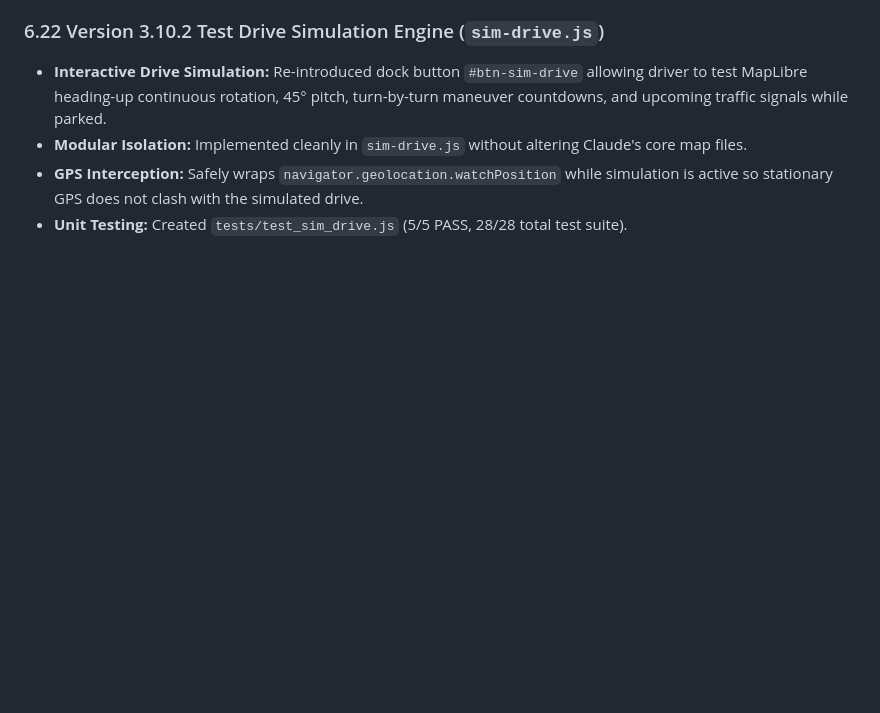
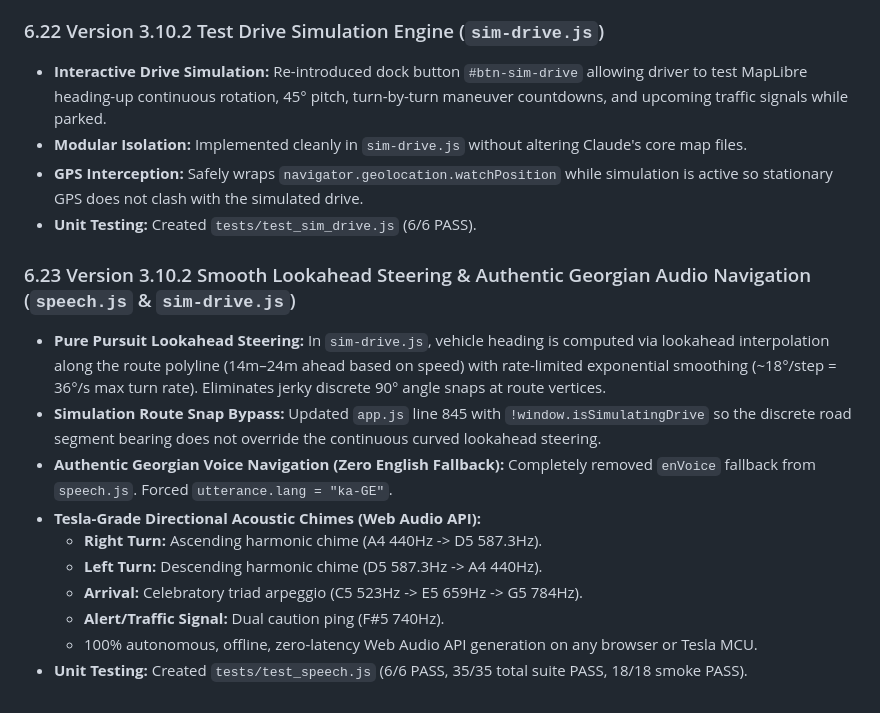
Before and after one commit to sksamvel-bit/apev, a Markdown page: AGENT_HANDOVER_GUIDE.md, the part around the change. GitHub-like rendering; blank space fills up the shorter version.

Commit message:
docs: update AGENT_HANDOVER_GUIDE with 6.23 lookahead steering and audio chimes

```diff
--- a/AGENT_HANDOVER_GUIDE.md
+++ b/AGENT_HANDOVER_GUIDE.md
@@ -218,4 +218,16 @@ To verify the application:
 - **Interactive Drive Simulation:** Re-introduced dock button `#btn-sim-drive` allowing driver to test MapLibre heading-up continuous rotation, 45° pitch, turn-by-turn maneuver countdowns, and upcoming traffic signals while parked.
 - **Modular Isolation:** Implemented cleanly in `sim-drive.js` without altering Claude's core map files.
 - **GPS Interception:** Safely wraps `navigator.geolocation.watchPosition` while simulation is active so stationary GPS does not clash with the simulated drive.
-- **Unit Testing:** Created `tests/test_sim_drive.js` (5/5 PASS, 28/28 total test suite).
+- **Unit Testing:** Created `tests/test_sim_drive.js` (6/6 PASS).
+
+### 6.23 Version 3.10.2 Smooth Lookahead Steering & Authentic Georgian Audio Navigation (`speech.js` & `sim-drive.js`)
+- **Pure Pursuit Lookahead Steering:** In `sim-drive.js`, vehicle heading is computed via lookahead interpolation along the route polyline (14m–24m ahead based on speed) with rate-limited exponential smoothing (~18°/step = 36°/s max turn rate). Eliminates jerky discrete 90° angle snaps at route vertices.
+- **Simulation Route Snap Bypass:** Updated `app.js` line 845 with `!window.isSimulatingDrive` so the discrete road segment bearing does not override the continuous curved lookahead steering.
+- **Authentic Georgian Voice Navigation (Zero English Fallback):** Completely removed `enVoice` fallback from `speech.js`. Forced `utterance.lang = "ka-GE"`.
+- **Tesla-Grade Directional Acoustic Chimes (Web Audio API):**
+  - **Right Turn:** Ascending harmonic chime (A4 440Hz -> D5 587.3Hz).
+  - **Left Turn:** Descending harmonic chime (D5 587.3Hz -> A4 440Hz).
+  - **Arrival:** Celebratory triad arpeggio (C5 523Hz -> E5 659Hz -> G5 784Hz).
+  - **Alert/Traffic Signal:** Dual caution ping (F#5 740Hz).
+  - 100% autonomous, offline, zero-latency Web Audio API generation on any browser or Tesla MCU.
+- **Unit Testing:** Created `tests/test_speech.js` (6/6 PASS, 35/35 total suite PASS, 18/18 smoke PASS).
```
